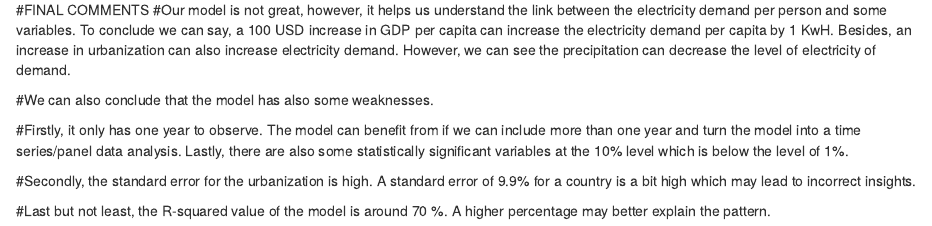
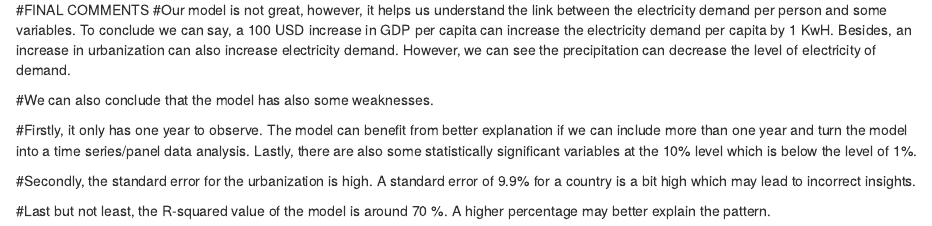
Before and after one commit to gurbuzoguzhan/Real-World-Data-Regression-Analysis, an R Markdown document (Electricity Demand - Multiple Regression Analysis in R.Rmd): the page in a window 1100 px wide, from 9060 px down. Rendered offline with R 4.5, knitr and Pandoc, with nearby package versions.

Commit message:
Update Electricity Demand - Multiple Regression Analysis in R.Rmd

```diff
--- a/Electricity Demand - Multiple Regression Analysis in R.Rmd
+++ b/Electricity Demand - Multiple Regression Analysis in R.Rmd
@@ -149,7 +149,7 @@ ggplot(regression_data, aes(x = gdp_pct + precipitation + urban, y= demand_pct))
 
 #We can also conclude that the model has also some weaknesses.
 
-#Firstly, it only has one year to observe. The model can benefit from if we can include more than one year and turn the model into a time series/panel data analysis. Lastly, there are also some statistically significant variables at the 10% level which is below the level of 1%.
+#Firstly, it only has one year to observe. The model can benefit from better explanation if we can include more than one year and turn the model into a time series/panel data analysis. Lastly, there are also some statistically significant variables at the 10% level which is below the level of 1%.
 
 #Secondly, the standard error for the urbanization is high. A standard error of 9.9% for a country is a bit high which may lead to incorrect insights.
 
```
